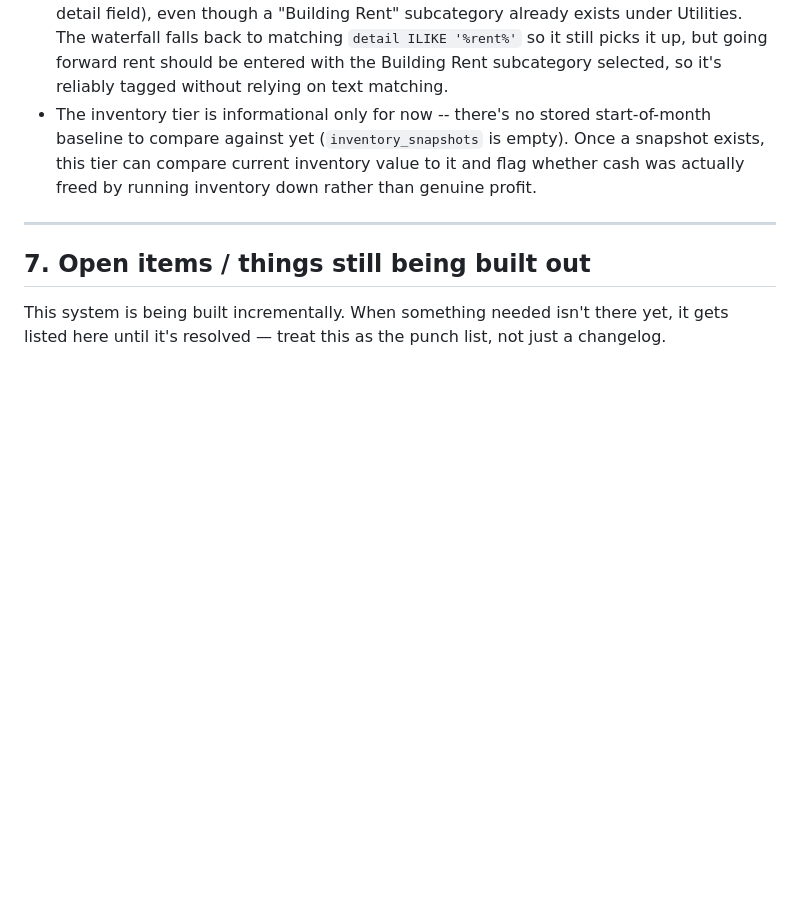
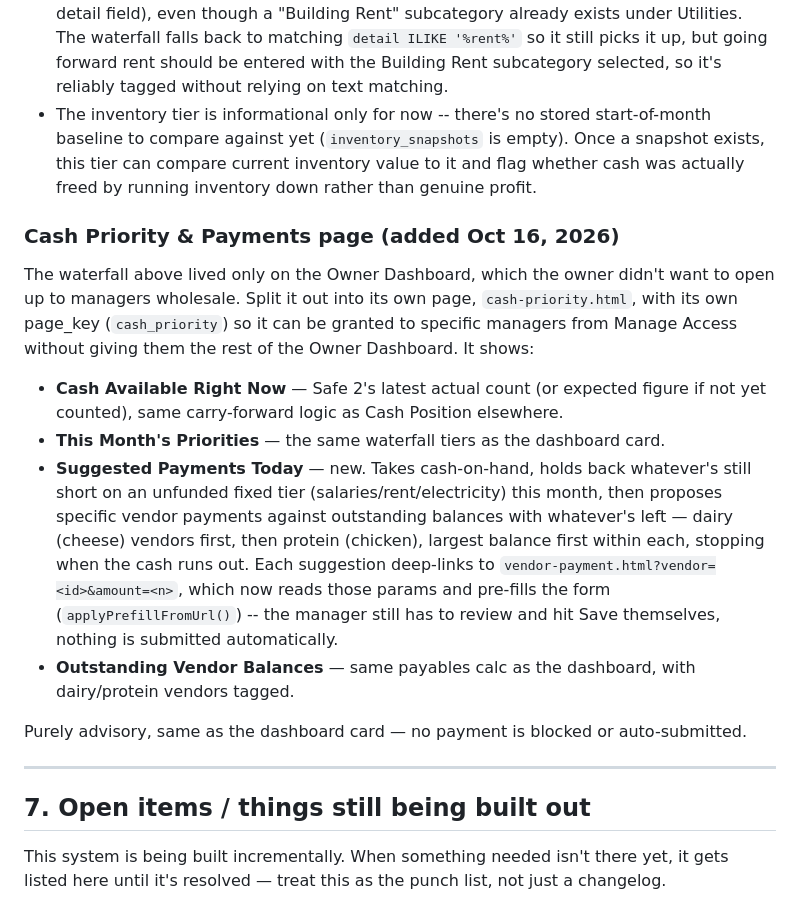
Before and after one commit to yasirriaz-beep/Entry-Screen, a Markdown page: OPERATIONS-GUIDE.md, the part around the change. GitHub-like rendering; blank space fills up the shorter version.

Commit message:
Document the Cash Priority & Payments page
Co-Authored-By: Claude Sonnet 5 <noreply@anthropic.com>
Claude-Session: https://claude.ai/code/session_01RtsrPrd83oM4XMkNfjEsdq

```diff
--- a/OPERATIONS-GUIDE.md
+++ b/OPERATIONS-GUIDE.md
@@ -1118,6 +1118,28 @@ Two things worth knowing:
   compare current inventory value to it and flag whether cash was actually freed by running
   inventory down rather than genuine profit.
 
+### Cash Priority & Payments page (added Oct 16, 2026)
+
+The waterfall above lived only on the Owner Dashboard, which the owner didn't want to open up
+to managers wholesale. Split it out into its own page, `cash-priority.html`, with its own
+page_key (`cash_priority`) so it can be granted to specific managers from Manage Access without
+giving them the rest of the Owner Dashboard. It shows:
+
+- **Cash Available Right Now** — Safe 2's latest actual count (or expected figure if not yet
+  counted), same carry-forward logic as Cash Position elsewhere.
+- **This Month's Priorities** — the same waterfall tiers as the dashboard card.
+- **Suggested Payments Today** — new. Takes cash-on-hand, holds back whatever's still short on
+  an unfunded fixed tier (salaries/rent/electricity) this month, then proposes specific vendor
+  payments against outstanding balances with whatever's left — dairy (cheese) vendors first,
+  then protein (chicken), largest balance first within each, stopping when the cash runs out.
+  Each suggestion deep-links to `vendor-payment.html?vendor=<id>&amount=<n>`, which now reads
+  those params and pre-fills the form (`applyPrefillFromUrl()`) -- the manager still has to
+  review and hit Save themselves, nothing is submitted automatically.
+- **Outstanding Vendor Balances** — same payables calc as the dashboard, with dairy/protein
+  vendors tagged.
+
+Purely advisory, same as the dashboard card — no payment is blocked or auto-submitted.
+
 ---
 
 ## 7. Open items / things still being built out
```
